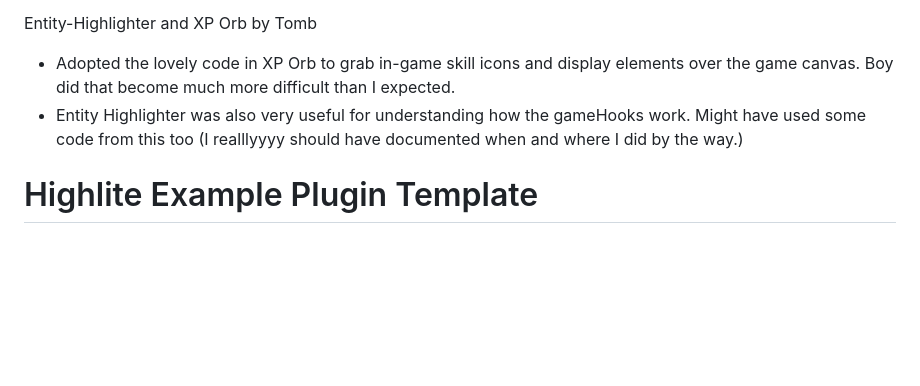
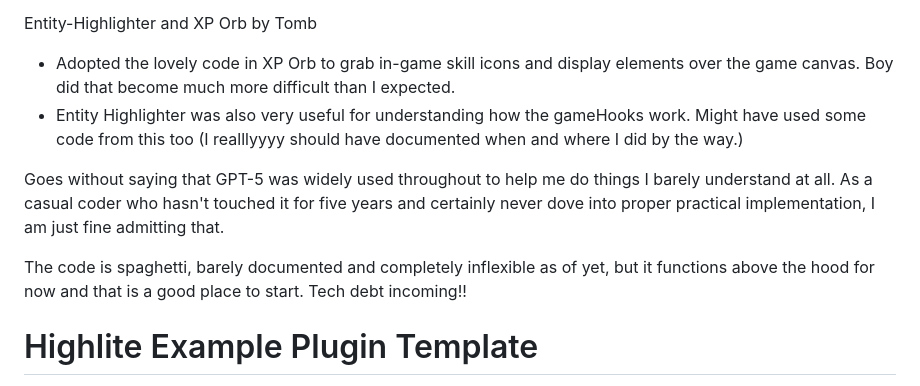
Before and after one commit to crispybittie/SkillOrbs, a Markdown page: README.md, the part around the change. Rendered like a GitHub page; blank space fills up the shorter version.

Commit message:
Update README.md
Credits and additional background for GPT influence!

```diff
--- a/README.md
+++ b/README.md
@@ -11,7 +11,9 @@ Entity-Highlighter and XP Orb by Tomb
 - Adopted the lovely code in XP Orb to grab in-game skill icons and display elements over the game canvas. Boy did that become much more difficult than I expected.
 - Entity Highlighter was also very useful for understanding how the gameHooks work. Might have used some code from this too (I realllyyyy should have documented when and where I did by the way.)
 
+Goes without saying that GPT-5 was widely used throughout to help me do things I barely understand at all. As a casual coder who hasn't touched it for five years and certainly never dove into proper practical implementation, I am just fine admitting that.
 
+The code is spaghetti, barely documented and completely inflexible as of yet, but it functions above the hood for now and that is a good place to start. Tech debt incoming!!
 
 
 
```
